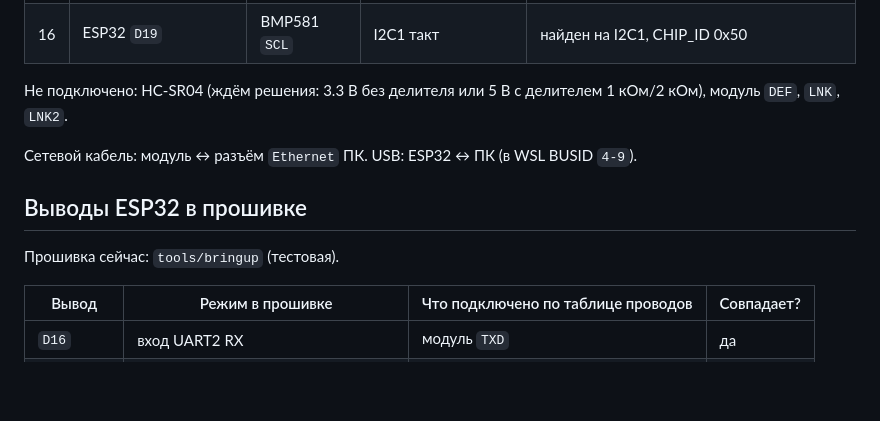
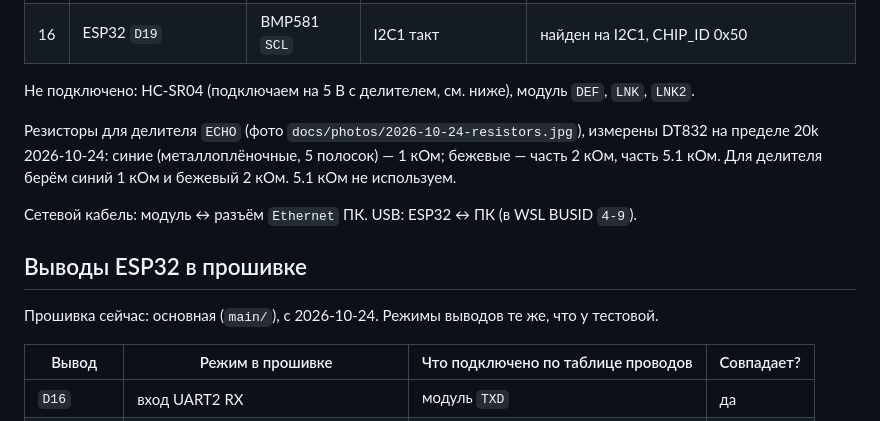
Before and after one commit to yarikbrat/esp-test, a Markdown page: docs/connections.md, the part around the change. GitHub-like rendering; blank space fills up the shorter version.

```diff
--- a/docs/connections.md
+++ b/docs/connections.md
@@ -35,14 +35,17 @@
 | 15 | ESP32 `D18` | BMP581 `SDA` | I2C1 данные | найден на I2C1, CHIP_ID 0x50 |
 | 16 | ESP32 `D19` | BMP581 `SCL` | I2C1 такт | найден на I2C1, CHIP_ID 0x50 |
 
-Не подключено: HC-SR04 (ждём решения: 3.3 В без делителя или 5 В с делителем 1 кОм/2 кОм), модуль `DEF`,
-`LNK`, `LNK2`.
+Не подключено: HC-SR04 (подключаем на 5 В с делителем, см. ниже), модуль `DEF`, `LNK`, `LNK2`.
+
+Резисторы для делителя `ECHO` (фото `docs/photos/2026-10-24-resistors.jpg`), измерены DT832 на пределе 20k
+2026-10-24: синие (металлоплёночные, 5 полосок) — 1 кОм; бежевые — часть 2 кОм, часть 5.1 кОм.
+Для делителя берём синий 1 кОм и бежевый 2 кОм. 5.1 кОм не используем.
 
 Сетевой кабель: модуль ↔ разъём `Ethernet` ПК. USB: ESP32 ↔ ПК (в WSL BUSID `4-9`).
 
 ## Выводы ESP32 в прошивке
 
-Прошивка сейчас: `tools/bringup` (тестовая).
+Прошивка сейчас: основная (`main/`), с 2026-10-24. Режимы выводов те же, что у тестовой.
 
 | Вывод | Режим в прошивке | Что подключено по таблице проводов | Совпадает? |
 |---|---|---|---|
```
Also changed, not shown: docs/hardware-log.md (+6 -0 lines), docs/photos/2026-10-24-resistors.jpg (added).
